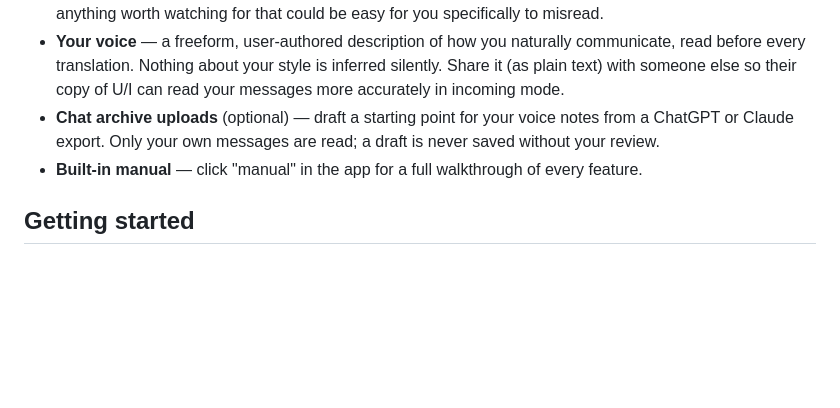
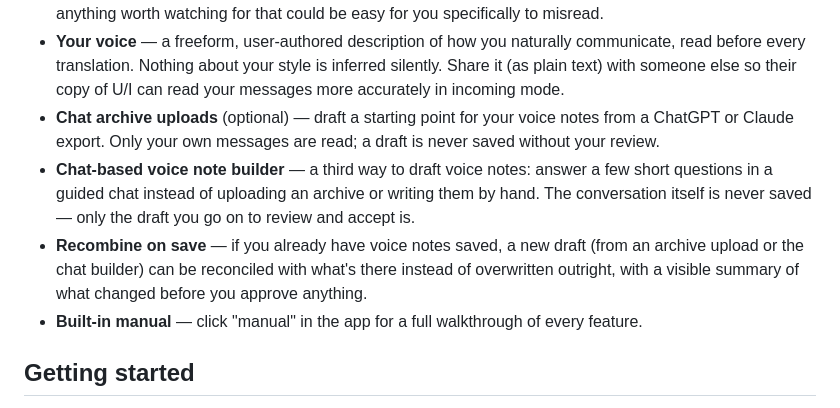
Before and after one commit to laustenfaund/UI, a Markdown page: README.md, the part around the change. GitHub-like rendering; blank space fills up the shorter version.

Commit message:
README: mention chat-based voice note builder and recombine-on-save
Both features have been live since the earlier chat-builder patch but
the README's feature list never mentioned them — they were only
documented in the in-app manual.

Co-Authored-By: Claude Sonnet 5 <noreply@anthropic.com>
Claude-Session: https://claude.ai/code/session_01EujighiaY9ghfvUw9KKaKE

```diff
--- a/README.md
+++ b/README.md
@@ -11,6 +11,8 @@ A text-to-text tool that reworks your own message into phrasing more legible to
 - **Incoming mode** — flip it around: paste a message you received and get what it likely means, plus anything worth watching for that could be easy for you specifically to misread.
 - **Your voice** — a freeform, user-authored description of how you naturally communicate, read before every translation. Nothing about your style is inferred silently. Share it (as plain text) with someone else so their copy of U/I can read your messages more accurately in incoming mode.
 - **Chat archive uploads** (optional) — draft a starting point for your voice notes from a ChatGPT or Claude export. Only your own messages are read; a draft is never saved without your review.
+- **Chat-based voice note builder** — a third way to draft voice notes: answer a few short questions in a guided chat instead of uploading an archive or writing them by hand. The conversation itself is never saved — only the draft you go on to review and accept is.
+- **Recombine on save** — if you already have voice notes saved, a new draft (from an archive upload or the chat builder) can be reconciled with what's there instead of overwritten outright, with a visible summary of what changed before you approve anything.
 - **Built-in manual** — click "manual" in the app for a full walkthrough of every feature.
 
 ## Getting started
```
